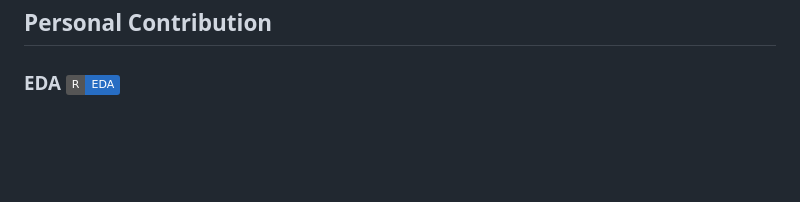
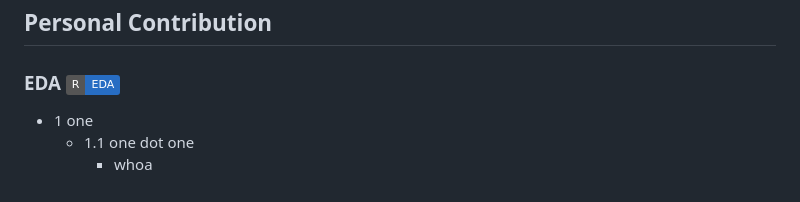
Before and after one commit to chediazfadel/MSBA, a Markdown page: README.md, the part around the change. Drawn GitHub-style; badges without logos; blank space fills up the shorter version.

Commit message:
added bullets

```diff
--- a/README.md
+++ b/README.md
@@ -37,3 +37,7 @@ While SVR yielded the best RMSE, we were unsuccessful in developing the model's
 
 ## Personal Contribution
 ### EDA [![](https://img.shields.io/badge/R-EDA-276DC3?logo=R)](https://github.com/chediazfadel/msba_capstone/blob/main/EDA-chediazfadel.md)
+
+- 1 one
+  - 1.1 one dot one
+    - whoa
```
